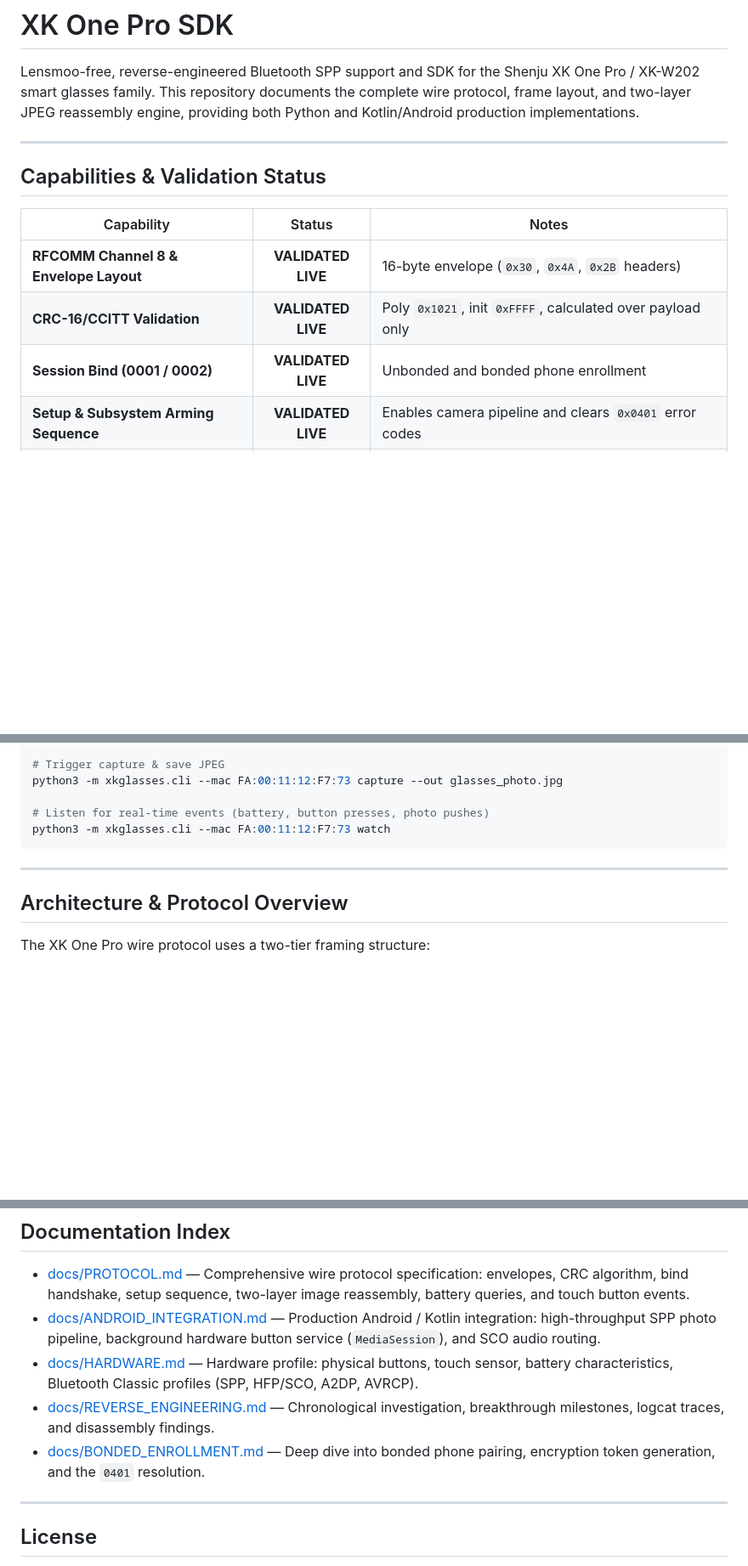
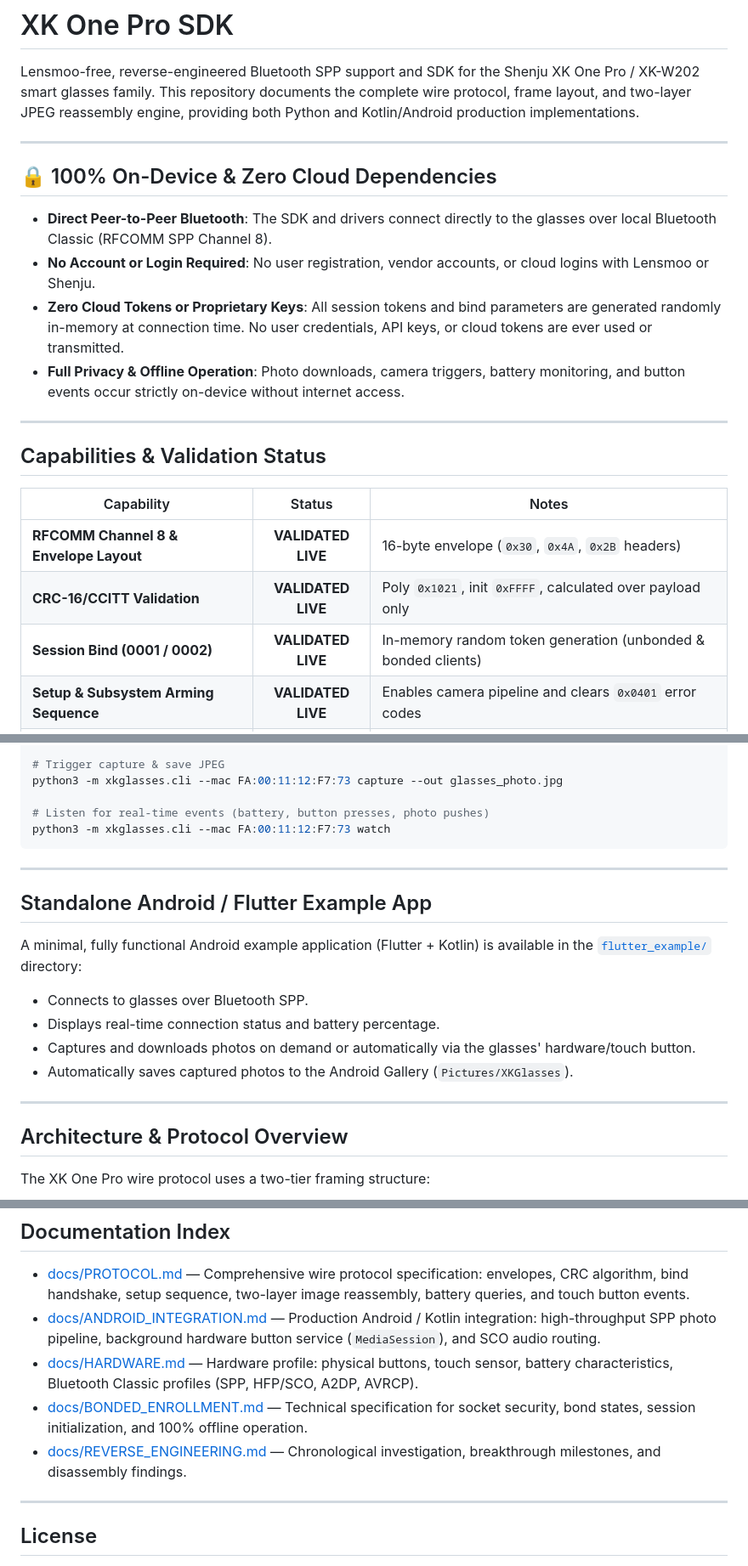
Before and after one commit to beneduzi/xk-one-pro-sdk, a Markdown page: README.md, 3 parts joined by grey strips. Shown at 85% size. Drawn GitHub-style; blank space fills up the shorter version.

Commit message:
docs: remover menções a chaves de fornecedor e destacar operação 100% on-device e zero dependência de nuvem

```diff
--- a/README.md
+++ b/README.md
@@ -1,6 +1,15 @@
 # XK One Pro SDK
 
 Lensmoo-free, reverse-engineered Bluetooth SPP support and SDK for the Shenju XK One Pro / XK-W202 smart glasses family. This repository documents the complete wire protocol, frame layout, and two-layer JPEG reassembly engine, providing both Python and Kotlin/Android production implementations.
+
+---
+
+## 🔒 100% On-Device & Zero Cloud Dependencies
+
+* **Direct Peer-to-Peer Bluetooth**: The SDK and drivers connect directly to the glasses over local Bluetooth Classic (RFCOMM SPP Channel 8).
+* **No Account or Login Required**: No user registration, vendor accounts, or cloud logins with Lensmoo or Shenju.
+* **Zero Cloud Tokens or Proprietary Keys**: All session tokens and bind parameters are generated randomly in-memory at connection time. No user credentials, API keys, or cloud tokens are ever used or transmitted.
+* **Full Privacy & Offline Operation**: Photo downloads, camera triggers, battery monitoring, and button events occur strictly on-device without internet access.
 
 ---
 
@@ -10,7 +19,7 @@ Lensmoo-free, reverse-engineered Bluetooth SPP support and SDK for the Shenju XK
 |---|:---:|---|
 | **RFCOMM Channel 8 & Envelope Layout** | **VALIDATED LIVE** | 16-byte envelope (`0x30`, `0x4A`, `0x2B` headers) |
 | **CRC-16/CCITT Validation** | **VALIDATED LIVE** | Poly `0x1021`, init `0xFFFF`, calculated over payload only |
-| **Session Bind (0001 / 0002)** | **VALIDATED LIVE** | Unbonded and bonded phone enrollment |
+| **Session Bind (0001 / 0002)** | **VALIDATED LIVE** | In-memory random token generation (unbonded & bonded clients) |
 | **Setup & Subsystem Arming Sequence** | **VALIDATED LIVE** | Enables camera pipeline and clears `0x0401` error codes |
 | **Photo Capture Trigger (`57B0` $\rightarrow$ `57B1`)** | **VALIDATED LIVE** | Triggers camera shutter; receives `57B1` + `7320` count |
 | **Photo Download (`7300` $\rightarrow$ `4A0001` burst)** | **VALIDATED LIVE** | Two-layer reassembly: strips 4B transport `cmd_idx` & 5B element metadata prefix |
@@ -68,6 +77,17 @@ python3 -m xkglasses.cli --mac FA:00:11:12:F7:73 watch
 
 ---
 
+## Standalone Android / Flutter Example App
+
+A minimal, fully functional Android example application (Flutter + Kotlin) is available in the [`flutter_example/`](flutter_example/) directory:
+
+* Connects to glasses over Bluetooth SPP.
+* Displays real-time connection status and battery percentage.
+* Captures and downloads photos on demand or automatically via the glasses' hardware/touch button.
+* Automatically saves captured photos to the Android Gallery (`Pictures/XKGlasses`).
+
+---
+
 ## Architecture & Protocol Overview
 
 The XK One Pro wire protocol uses a two-tier framing structure:
@@ -98,8 +118,8 @@ The XK One Pro wire protocol uses a two-tier framing structure:
 * [docs/PROTOCOL.md](docs/PROTOCOL.md) — Comprehensive wire protocol specification: envelopes, CRC algorithm, bind handshake, setup sequence, two-layer image reassembly, battery queries, and touch button events.
 * [docs/ANDROID_INTEGRATION.md](docs/ANDROID_INTEGRATION.md) — Production Android / Kotlin integration: high-throughput SPP photo pipeline, background hardware button service (`MediaSession`), and SCO audio routing.
 * [docs/HARDWARE.md](docs/HARDWARE.md) — Hardware profile: physical buttons, touch sensor, battery characteristics, Bluetooth Classic profiles (SPP, HFP/SCO, A2DP, AVRCP).
-* [docs/REVERSE_ENGINEERING.md](docs/REVERSE_ENGINEERING.md) — Chronological investigation, breakthrough milestones, logcat traces, and disassembly findings.
-* [docs/BONDED_ENROLLMENT.md](docs/BONDED_ENROLLMENT.md) — Deep dive into bonded phone pairing, encryption token generation, and the `0401` resolution.
+* [docs/BONDED_ENROLLMENT.md](docs/BONDED_ENROLLMENT.md) — Technical specification for socket security, bond states, session initialization, and 100% offline operation.
+* [docs/REVERSE_ENGINEERING.md](docs/REVERSE_ENGINEERING.md) — Chronological investigation, breakthrough milestones, and disassembly findings.
 
 ---
 
```
Also changed, not shown: other parts of README.md (+1 -1 lines), docs/BONDED_ENROLLMENT.md (+9 -14 lines).
